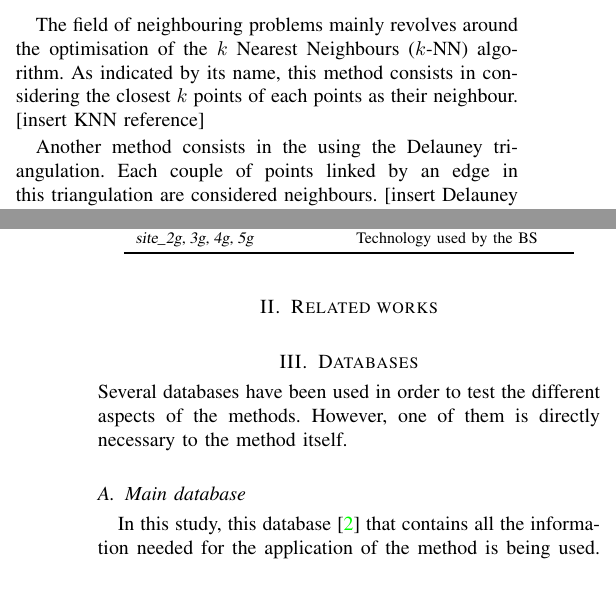
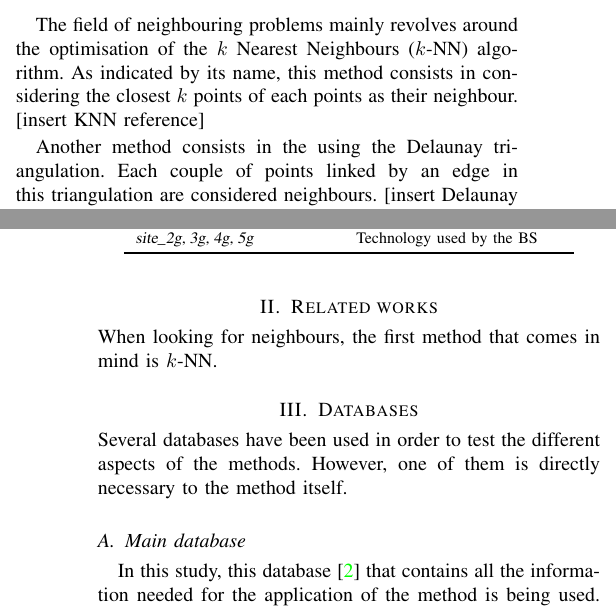
Before and after one commit to pmehaud/article_intership_cvut_24, a LaTeX paper (article.tex): two parts of the columns of pages 1 and 2 of 5, joined at a grey line, cut so that both start at the same text, the shorter picture padded with empty space. Compiled offline with pdfLaTeX; a missing font is replaced by an installed copy or a similar font; a LaTeX package or settings file that is missing is left out.

Commit message:
Début rel works

```diff
--- a/article.tex
+++ b/article.tex
@@ -62,8 +63,8 @@ brendan.sevellec@insa-rouen.fr}}
     As indicated by its name, this method consists in considering the closest $k$ points of each points as their neighbour.
     [insert KNN reference]
 
-    Another method consists in the using the Delauney triangulation. Each couple of points linked by an edge in this triangulation are considered neighbours.
-    [insert Delauney neighbouring reference]
+    Another method consists in the using the Delaunay triangulation. Each couple of points linked by an edge in this triangulation are considered neighbours.
+    [insert Delaunay neighbouring reference]
 
     The default of the $k$-NN method is that it always find the same number of neighbours to each point, independantly to the reality of the geometry around each BS.
 
@@ -88,7 +89,7 @@ brendan.sevellec@insa-rouen.fr}}
     The rest of the paper is organized as follows: Section~\ref{sec:rel_works} reviews the related works relevant to our research. In Section~\ref{sec:data}, we detail the databases used in our analysis. Section~\ref{sec:overview} offers an overview existing methods. Section~\ref{sec:contrib} outlines our contributions. In Section~\ref{sec:res}, we present the results, analyzing the performance and implications of our proposed methods. Finally, Section~\ref{sec:ccl} concludes the paper and suggests directions for future research.
 
 \section{Related works\label{sec:rel_works}}
-    \noindent
+    \noindent When looking for neighbours, the first method that comes in mind is $k$-NN.
 
 \section{Databases\label{sec:data}}
     \noindent Several databases have been used in order to test the different aspects of the methods. However, one of them is directly necessary to the method itself.
```
Also changed, not shown: article.tex (7 more changed lines).
